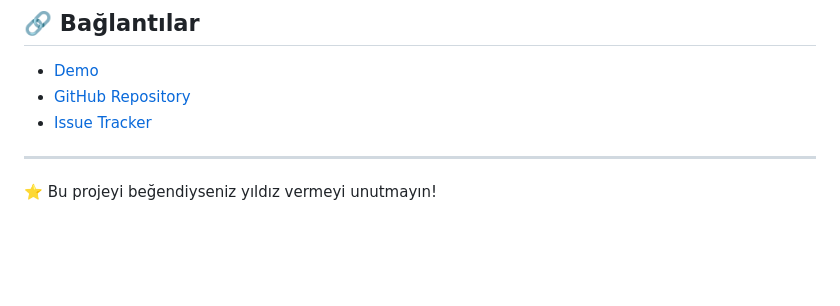
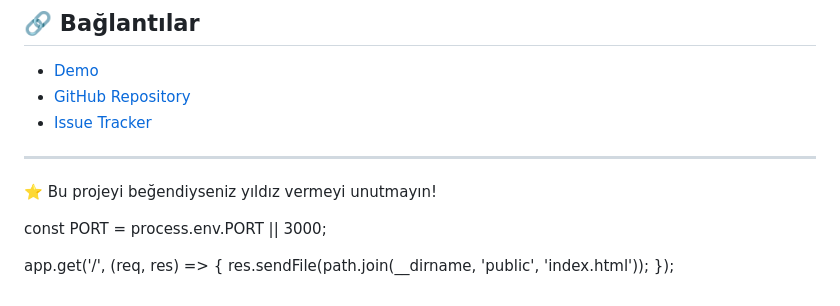
Before and after one commit to deniz79/bayrak-bulma-oyunu, a Markdown page: README.md, the part around the change. GitHub-like rendering; blank space fills up the shorter version.

Commit message:
İlk commit: Bayrak Bulma Oyunu

```diff
--- a/README.md
+++ b/README.md
@@ -188,3 +188,9 @@ Bu proje eğitim amaçlı geliştirilmiştir.
 ---
 
 ⭐ Bu projeyi beğendiyseniz yıldız vermeyi unutmayın!
+
+const PORT = process.env.PORT || 3000;
+
+app.get('/', (req, res) => {
+  res.sendFile(path.join(__dirname, 'public', 'index.html'));
+});
```
